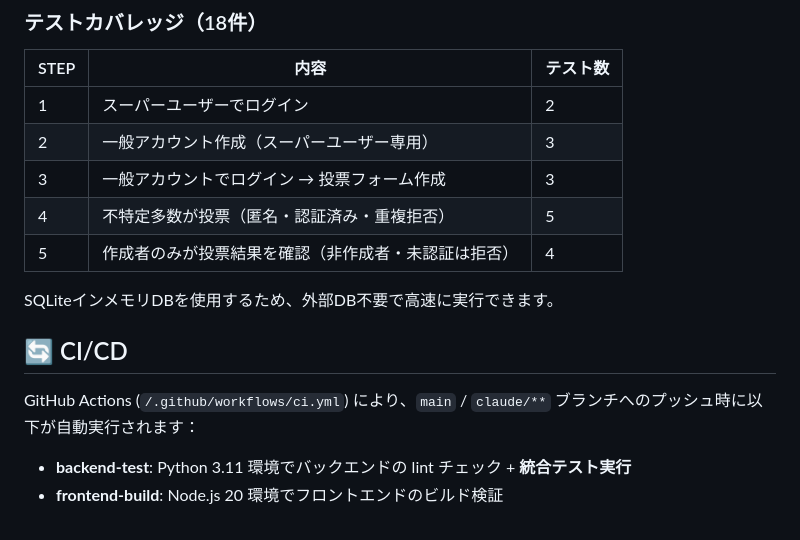
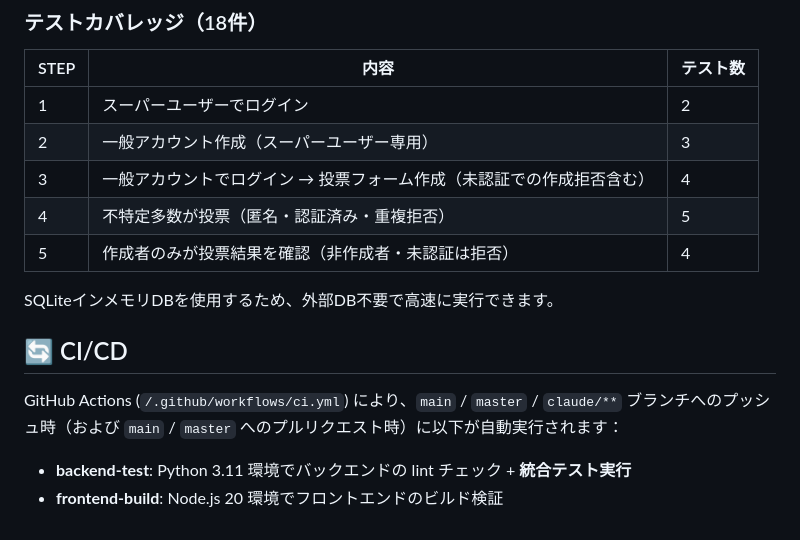
Before and after one commit to kono4649/Majority-Judgement, a Markdown page: README.md, the part around the change. Drawn GitHub-style.

Commit message:
docs: README のテスト件数とCI/CD対象ブランチの記述を修正
- STEP 3 のテスト数を 3 → 4 に修正（test_step3_unauthenticated_cannot_create_poll が未反映だった）
- CI/CD のトリガー対象ブランチに master とプルリクエストトリガーを追記

https://claude.ai/code/session_01FZ1a3JKj8e86gtSVf62oAD

```diff
--- a/README.md
+++ b/README.md
@@ -186,7 +186,7 @@ python -m pytest tests/ -v
 |------|------|--------|
 | 1 | スーパーユーザーでログイン | 2 |
 | 2 | 一般アカウント作成（スーパーユーザー専用） | 3 |
-| 3 | 一般アカウントでログイン → 投票フォーム作成 | 3 |
+| 3 | 一般アカウントでログイン → 投票フォーム作成（未認証での作成拒否含む） | 4 |
 | 4 | 不特定多数が投票（匿名・認証済み・重複拒否） | 5 |
 | 5 | 作成者のみが投票結果を確認（非作成者・未認証は拒否） | 4 |
 
@@ -194,7 +194,7 @@ SQLiteインメモリDBを使用するため、外部DB不要で高速に実行
 
 ## 🔄 CI/CD
 
-GitHub Actions (`/.github/workflows/ci.yml`) により、`main` / `claude/**` ブランチへのプッシュ時に以下が自動実行されます：
+GitHub Actions (`/.github/workflows/ci.yml`) により、`main` / `master` / `claude/**` ブランチへのプッシュ時（および `main` / `master` へのプルリクエスト時）に以下が自動実行されます：
 
 - **backend-test**: Python 3.11 環境でバックエンドの lint チェック + **統合テスト実行**
 - **frontend-build**: Node.js 20 環境でフロントエンドのビルド検証
```
